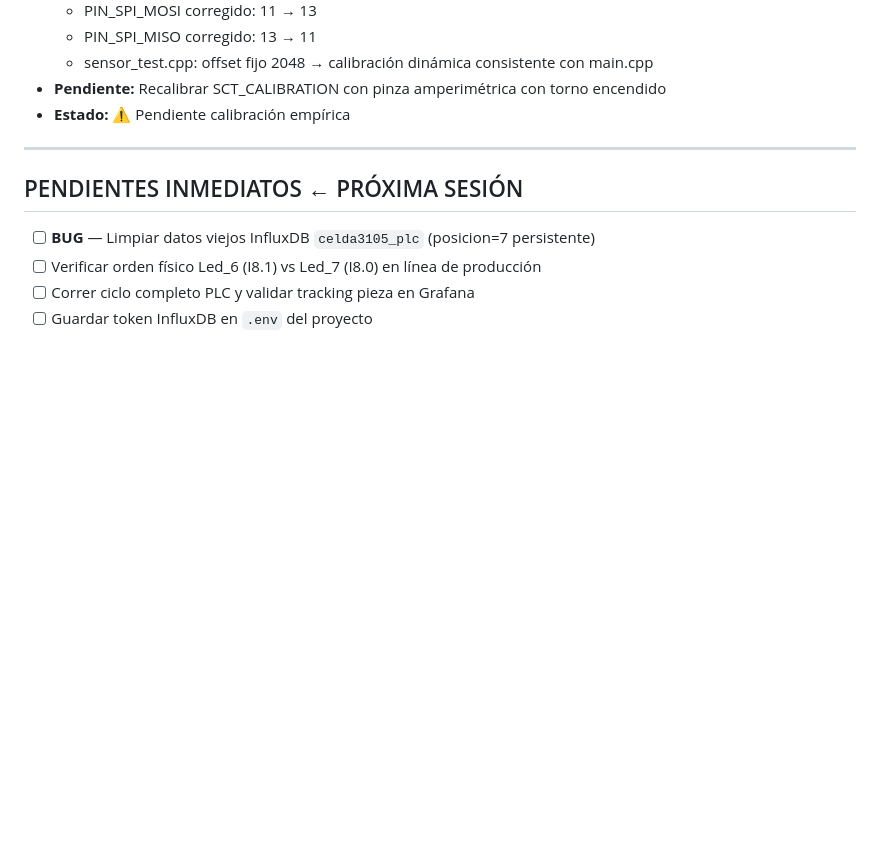
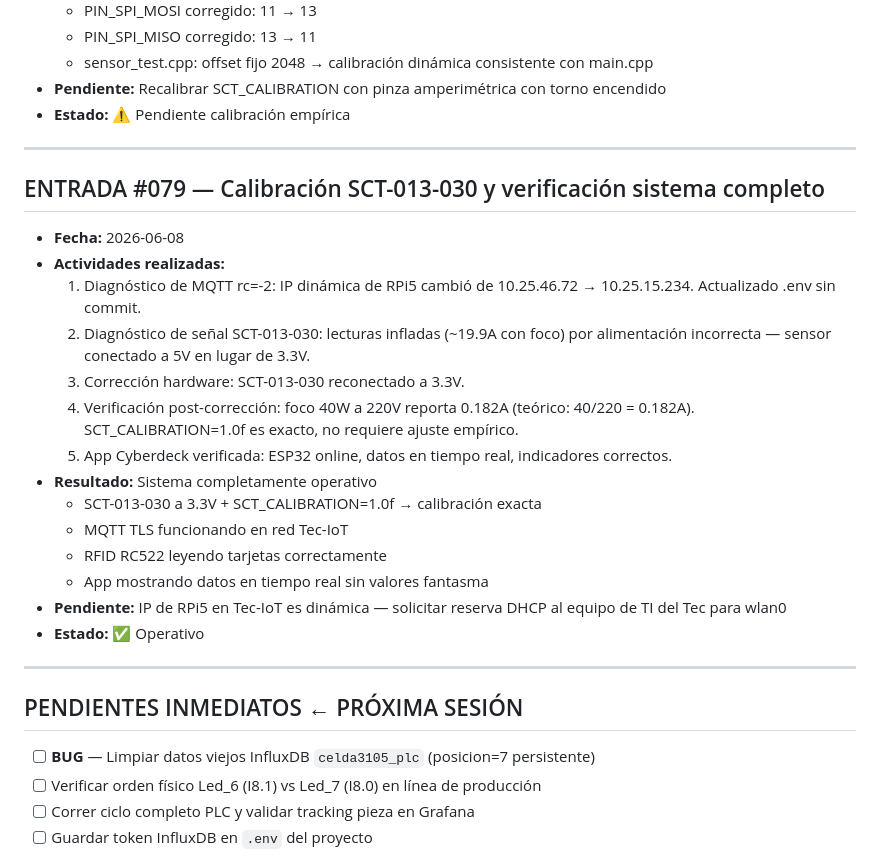
Before and after one commit to Caspian258/Smart-Manufacturing, a Markdown page: bitacora/bitacora_README.md, the part around the change. Drawn GitHub-style; blank space fills up the shorter version.

Commit message:
docs: bitácora #079 — calibración SCT-013-030 y verificación sistema

```diff
--- a/bitacora/bitacora_README.md
+++ b/bitacora/bitacora_README.md
@@ -1372,6 +1372,31 @@ python3 -m serial.tools.miniterm /dev/ttyACM0 115200  # alternativa
 
 ---
 
+## ENTRADA #079 — Calibración SCT-013-030 y verificación sistema completo
+- **Fecha:** 2026-06-08
+- **Actividades realizadas:**
+  1. Diagnóstico de MQTT rc=-2: IP dinámica de RPi5 cambió de
+     10.25.46.72 → 10.25.15.234. Actualizado .env sin commit.
+  2. Diagnóstico de señal SCT-013-030: lecturas infladas (~19.9A
+     con foco) por alimentación incorrecta — sensor conectado a 5V
+     en lugar de 3.3V.
+  3. Corrección hardware: SCT-013-030 reconectado a 3.3V.
+  4. Verificación post-corrección: foco 40W a 220V reporta 0.182A
+     (teórico: 40/220 = 0.182A). SCT_CALIBRATION=1.0f es exacto,
+     no requiere ajuste empírico.
+  5. App Cyberdeck verificada: ESP32 online, datos en tiempo real,
+     indicadores correctos.
+- **Resultado:** Sistema completamente operativo
+  - SCT-013-030 a 3.3V + SCT_CALIBRATION=1.0f → calibración exacta
+  - MQTT TLS funcionando en red Tec-IoT
+  - RFID RC522 leyendo tarjetas correctamente
+  - App mostrando datos en tiempo real sin valores fantasma
+- **Pendiente:** IP de RPi5 en Tec-IoT es dinámica — solicitar
+  reserva DHCP al equipo de TI del Tec para wlan0
+- **Estado:** ✅ Operativo
+
+---
+
 ## PENDIENTES INMEDIATOS ← PRÓXIMA SESIÓN
 - [ ] **BUG** — Limpiar datos viejos InfluxDB `celda3105_plc` (posicion=7 persistente)
 - [ ] Verificar orden físico Led_6 (I8.1) vs Led_7 (I8.0) en línea de producción
```
